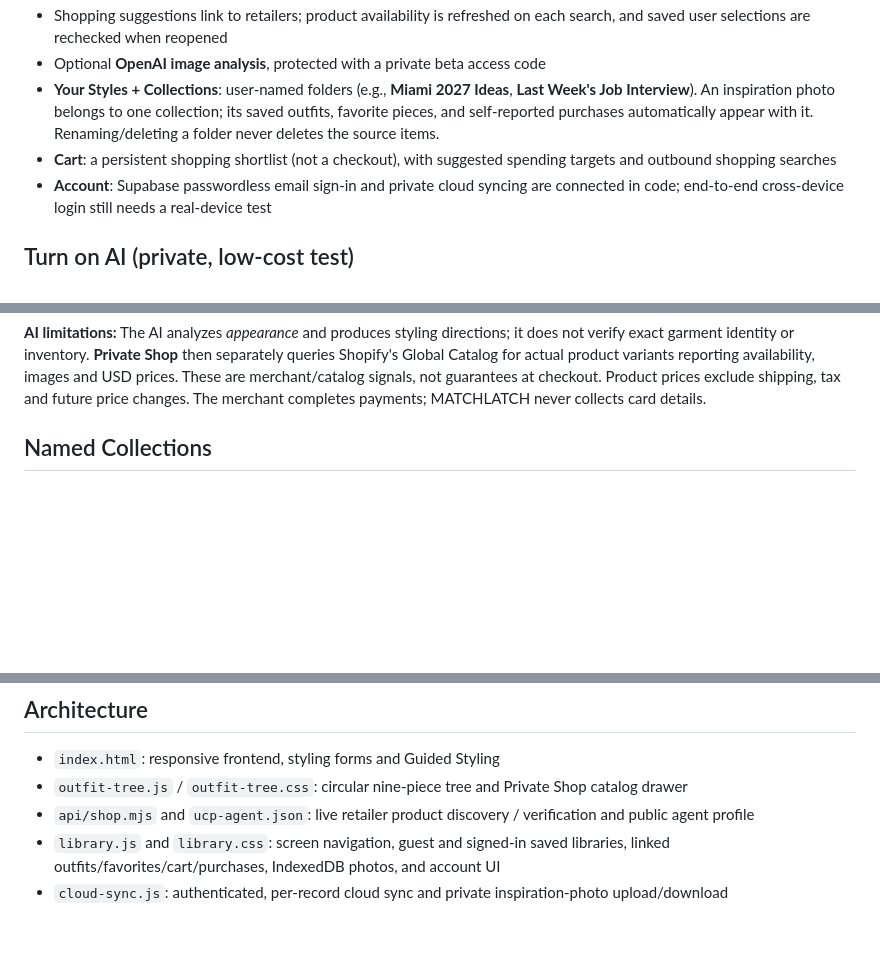
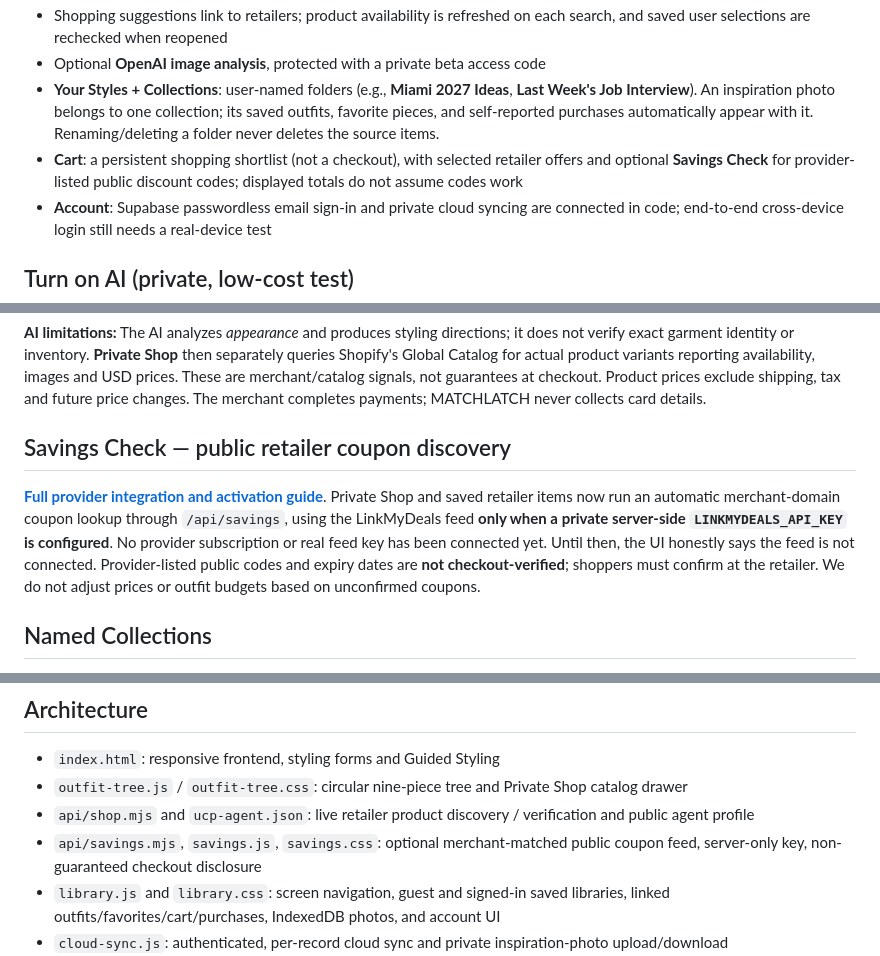
Before and after one commit to atravis817/matchlatch, a Markdown page: README.md, 3 parts joined by grey strips. Drawn GitHub-style; blank space fills up the shorter version.

Commit message:
Add Savings Check public-coupon discovery stage, provider configuration and audit safeguards

```diff
--- a/README.md
+++ b/README.md
@@ -20,7 +20,7 @@ Live: https://matchlatch.vercel.app
 - Shopping suggestions link to retailers; product availability is refreshed on each search, and saved user selections are rechecked when reopened
 - Optional **OpenAI image analysis**, protected with a private beta access code
 - **Your Styles + Collections**: user-named folders (e.g., **Miami 2027 Ideas**, **Last Week's Job Interview**). An inspiration photo belongs to one collection; its saved outfits, favorite pieces, and self-reported purchases automatically appear with it. Renaming/deleting a folder never deletes the source items.
-- **Cart**: a persistent shopping shortlist (not a checkout), with suggested spending targets and outbound shopping searches
+- **Cart**: a persistent shopping shortlist (not a checkout), with selected retailer offers and optional **Savings Check** for provider-listed public discount codes; displayed totals do not assume codes work
 - **Account**: Supabase passwordless email sign-in and private cloud syncing are connected in code; end-to-end cross-device login still needs a real-device test
 
 ## Turn on AI (private, low-cost test)
@@ -40,6 +40,10 @@ Optional: `OPENAI_MODEL` can override the default `gpt-5.4-mini`.
 **Privacy:** Guest libraries live in this browser's localStorage, with compressed photos in IndexedDB. A signed-in account syncs its own records and photos privately to Supabase (with RLS and non-public Storage), using account-separated browser caching. Existing guest items are imported only when you choose to import. The beta code isn't saved. When AI analysis is requested, a compressed photo is sent via MATCHLATCH's server to OpenAI. OpenAI's API `store: false` option is set for these calls, but review OpenAI's API data use/retention policies before testing images of people or personal content.
 
 **AI limitations:** The AI analyzes *appearance* and produces styling directions; it does not verify exact garment identity or inventory. **Private Shop** then separately queries Shopify's Global Catalog for actual product variants reporting availability, images and USD prices. These are merchant/catalog signals, not guarantees at checkout. Product prices exclude shipping, tax and future price changes. The merchant completes payments; MATCHLATCH never collects card details.
+
+## Savings Check — public retailer coupon discovery
+
+**[Full provider integration and activation guide](SAVINGS-CHECK.md)**. Private Shop and saved retailer items now run an automatic merchant-domain coupon lookup through `/api/savings`, using the LinkMyDeals feed **only when a private server-side `LINKMYDEALS_API_KEY` is configured**. No provider subscription or real feed key has been connected yet. Until then, the UI honestly says the feed is not connected. Provider-listed public codes and expiry dates are **not checkout-verified**; shoppers must confirm at the retailer. We do not adjust prices or outfit budgets based on unconfirmed coupons.
 
 ## Named Collections
 
@@ -97,6 +101,7 @@ The MATCHLATCH Supabase project was created and its private records table, stora
 - `index.html`: responsive frontend, styling forms and Guided Styling
 - `outfit-tree.js` / `outfit-tree.css`: circular nine-piece tree and Private Shop catalog drawer
 - `api/shop.mjs` and `ucp-agent.json`: live retailer product discovery / verification and public agent profile
+- `api/savings.mjs`, `savings.js`, `savings.css`: optional merchant-matched public coupon feed, server-only key, non-guaranteed checkout disclosure
 - `library.js` and `library.css`: screen navigation, guest and signed-in saved libraries, linked outfits/favorites/cart/purchases, IndexedDB photos, and account UI
 - `cloud-sync.js`: authenticated, per-record cloud sync and private inspiration-photo upload/download
 - `supabase/setup.sql`: account-scoped record storage with RLS, private JPEG photo bucket and owner-only Storage policies
```
